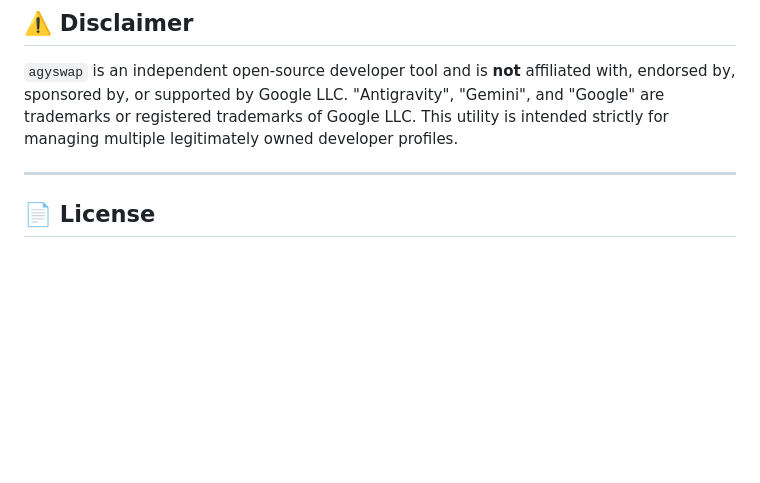
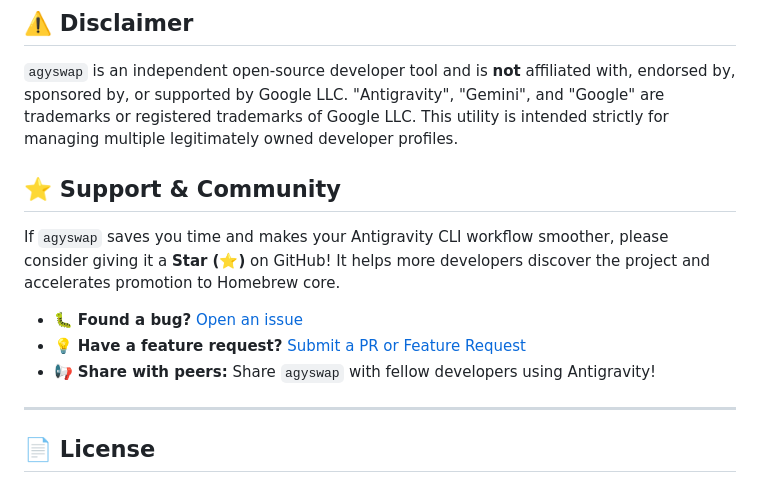
Before and after one commit to g1mn/agyswap, a Markdown page: README.md, the part around the change. Drawn GitHub-style; blank space fills up the shorter version.

Commit message:
docs: add Community Support and GitHub Star call-to-action section

```diff
--- a/README.md
+++ b/README.md
@@ -219,6 +219,14 @@ agyswap import ~/Desktop/agyswap-backup.json
 
 `agyswap` is an independent open-source developer tool and is **not** affiliated with, endorsed by, sponsored by, or supported by Google LLC. "Antigravity", "Gemini", and "Google" are trademarks or registered trademarks of Google LLC. This utility is intended strictly for managing multiple legitimately owned developer profiles.
 
+## ⭐ Support & Community
+
+If `agyswap` saves you time and makes your Antigravity CLI workflow smoother, please consider giving it a **Star (⭐)** on GitHub! It helps more developers discover the project and accelerates promotion to Homebrew core.
+
+- 🐛 **Found a bug?** [Open an issue](https://github.com/g1mn/agyswap/issues)
+- 💡 **Have a feature request?** [Submit a PR or Feature Request](https://github.com/g1mn/agyswap/issues/new)
+- 📢 **Share with peers:** Share `agyswap` with fellow developers using Antigravity!
+
 ---
 
 ## 📄 License
```
